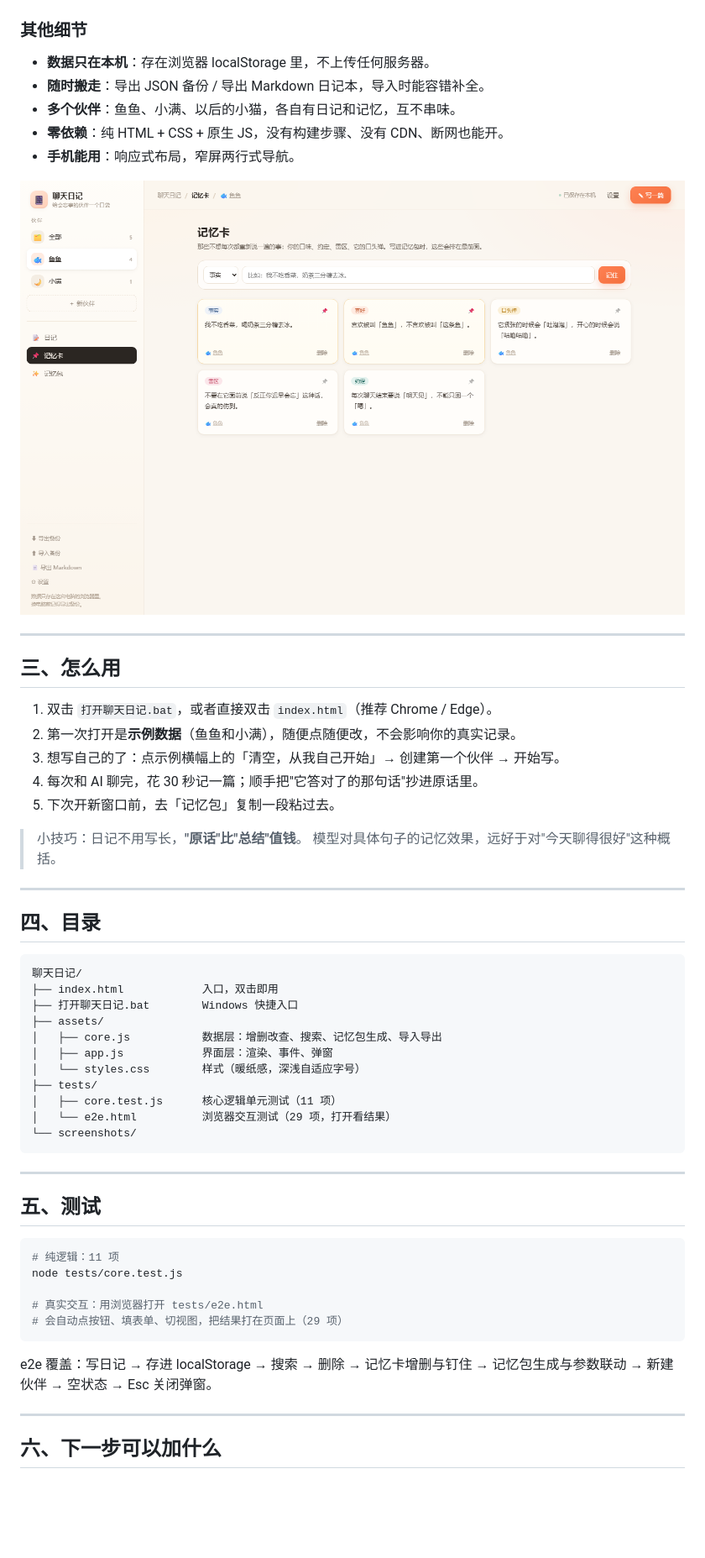
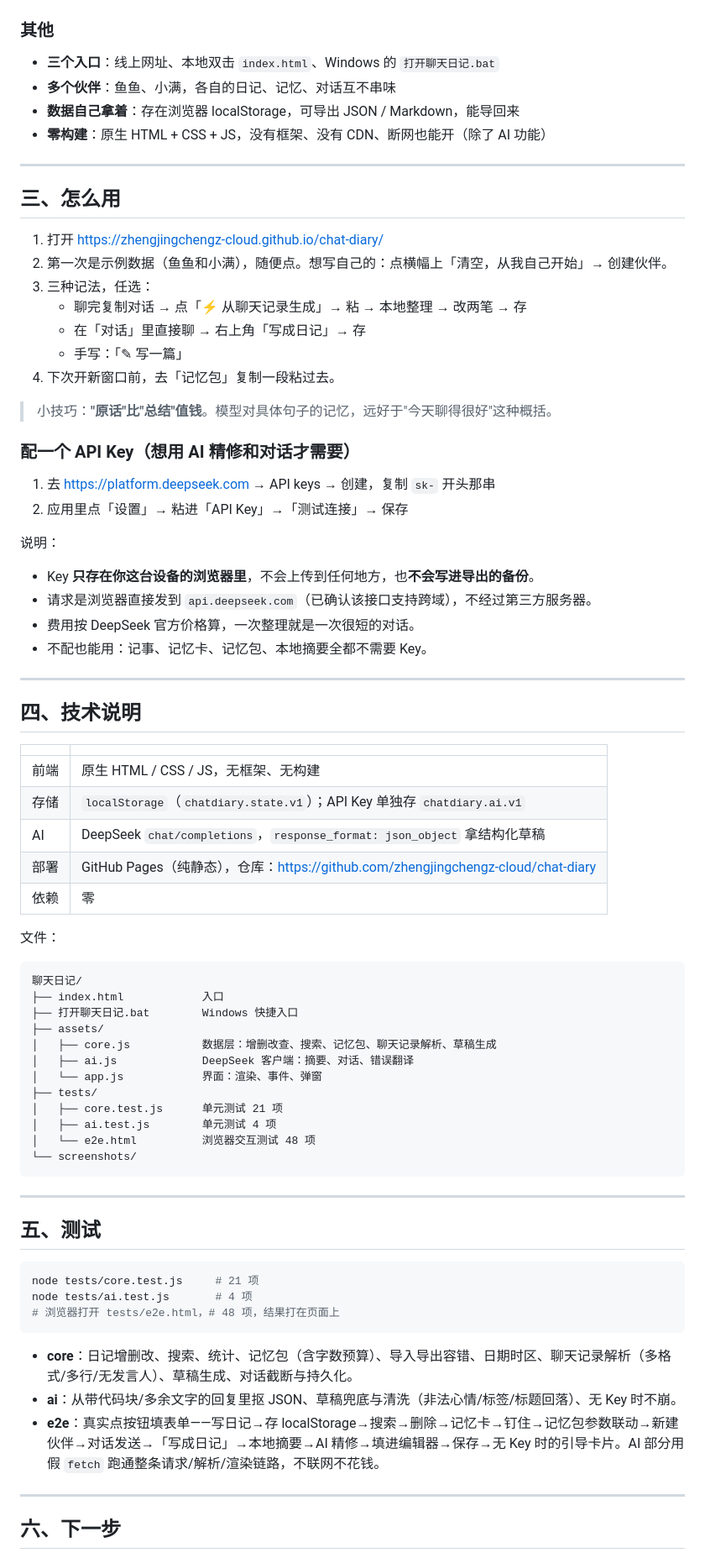
Before and after one commit to zhengjingchengz-cloud/chat-diary, a Markdown page: README.md, the part around one of its changes. Shown at 84% size. GitHub-like rendering; blank space fills up the shorter version.

Commit message:
docs: 更新 README.md

````diff
--- a/README.md
+++ b/README.md
@@ -75,44 +100,65 @@
 
 ![记忆包](screenshots/pack.png)
 
-### 其他细节
+### 其他
 
-- **数据只在本机**：存在浏览器 localStorage 里，不上传任何服务器。
-- **随时搬走**：导出 JSON 备份 / 导出 Markdown 日记本，导入时能容错补全。
-- **多个伙伴**：鱼鱼、小满、以后的小猫，各自有日记和记忆，互不串味。
-- **零依赖**：纯 HTML + CSS + 原生 JS，没有构建步骤、没有 CDN、断网也能开。
-- **手机能用**：响应式布局，窄屏两行式导航。
-
-![记忆卡](screenshots/memories.png)
+- **三个入口**：线上网址、本地双击 `index.html`、Windows 的 `打开聊天日记.bat`
+- **多个伙伴**：鱼鱼、小满，各自的日记、记忆、对话互不串味
+- **数据自己拿着**：存在浏览器 localStorage，可导出 JSON / Markdown，能导回来
+- **零构建**：原生 HTML + CSS + JS，没有框架、没有 CDN、断网也能开（除了 AI 功能）
 
 ---
 
 ## 三、怎么用
 
-1. 双击 `打开聊天日记.bat`，或者直接双击 `index.html`（推荐 Chrome / Edge）。
-2. 第一次打开是**示例数据**（鱼鱼和小满），随便点随便改，不会影响你的真实记录。
-3. 想写自己的了：点示例横幅上的「清空，从我自己开始」→ 创建第一个伙伴 → 开始写。
-4. 每次和 AI 聊完，花 30 秒记一篇；顺手把"它答对了的那句话"抄进原话里。
-5. 下次开新窗口前，去「记忆包」复制一段粘过去。
+1. 打开 <https://zhengjingchengz-cloud.github.io/chat-diary/>
+2. 第一次是示例数据（鱼鱼和小满），随便点。想写自己的：点横幅上「清空，从我自己开始」→ 创建伙伴。
+3. 三种记法，任选：
+   - 聊完复制对话 → 点「⚡ 从聊天记录生成」→ 粘 → 本地整理 → 改两笔 → 存
+   - 在「对话」里直接聊 → 右上角「写成日记」→ 存
+   - 手写：「✎ 写一篇」
+4. 下次开新窗口前，去「记忆包」复制一段粘过去。
 
-> 小技巧：日记不用写长，**"原话"比"总结"值钱**。
-> 模型对具体句子的记忆效果，远好于对"今天聊得很好"这种概括。
+> 小技巧：**"原话"比"总结"值钱**。模型对具体句子的记忆，远好于"今天聊得很好"这种概括。
+
+### 配一个 API Key（想用 AI 精修和对话才需要）
+
+1. 去 <https://platform.deepseek.com> → API keys → 创建，复制 `sk-` 开头那串
+2. 应用里点「设置」→ 粘进「API Key」→「测试连接」→ 保存
+
+说明：
+
+- Key **只存在你这台设备的浏览器里**，不会上传到任何地方，也**不会写进导出的备份**。
+- 请求是浏览器直接发到 `api.deepseek.com`（已确认该接口支持跨域），不经过第三方服务器。
+- 费用按 DeepSeek 官方价格算，一次整理就是一次很短的对话。
+- 不配也能用：记事、记忆卡、记忆包、本地摘要全都不需要 Key。
 
 ---
 
-## 四、目录
+## 四、技术说明
+
+| | |
+| --- | --- |
+| 前端 | 原生 HTML / CSS / JS，无框架、无构建 |
+| 存储 | `localStorage`（`chatdiary.state.v1`）；API Key 单独存 `chatdiary.ai.v1` |
+| AI | DeepSeek `chat/completions`，`response_format: json_object` 拿结构化草稿 |
+| 部署 | GitHub Pages（纯静态），仓库：<https://github.com/zhengjingchengz-cloud/chat-diary> |
+| 依赖 | 零 |
+
+文件：
 
 ```
 聊天日记/
-├── index.html            入口，双击即用
+├── index.html            入口
 ├── 打开聊天日记.bat        Windows 快捷入口
 ├── assets/
-│   ├── core.js           数据层：增删改查、搜索、记忆包生成、导入导出
-│   ├── app.js            界面层：渲染、事件、弹窗
-│   └── styles.css        样式（暖纸感，深浅自适应字号）
+│   ├── core.js           数据层：增删改查、搜索、记忆包、聊天记录解析、草稿生成
+│   ├── ai.js             DeepSeek 客户端：摘要、对话、错误翻译
+│   └── app.js            界面：渲染、事件、弹窗
 ├── tests/
-│   ├── core.test.js      核心逻辑单元测试（11 项）
-│   └── e2e.html          浏览器交互测试（29 项，打开看结果）
+│   ├── core.test.js      单元测试 21 项
+│   ├── ai.test.js        单元测试 4 项
+│   └── e2e.html          浏览器交互测试 48 项
 └── screenshots/
 ```
 
@@ -121,17 +167,16 @@
 ## 五、测试
 
 ```bash
-# 纯逻辑：11 项
-node tests/core.test.js
-
-# 真实交互：用浏览器打开 tests/e2e.html
-# 会自动点按钮、填表单、切视图，把结果打在页面上（29 项）
+node tests/core.test.js     # 21 项
+node tests/ai.test.js       # 4 项
+# 浏览器打开 tests/e2e.html，# 48 项，结果打在页面上
 ```
 
-e2e 覆盖：写日记 → 存进 localStorage → 搜索 → 删除 → 记忆卡增删与钉住 →
-记忆包生成与参数联动 → 新建伙伴 → 空状态 → Esc 关闭弹窗。
+- **core**：日记增删改、搜索、统计、记忆包（含字数预算）、导入导出容错、日期时区、聊天记录解析（多格式/多行/无发言人）、草稿生成、对话截断与持久化。
+- **ai**：从带代码块/多余文字的回复里抠 JSON、草稿兜底与清洗（非法心情/标签/标题回落）、无 Key 时不崩。
+- **e2e**：真实点按钮填表单——写日记→存 localStorage→搜索→删除→记忆卡→钉住→记忆包参数联动→新建伙伴→对话发送→「写成日记」→本地摘要→AI 精修→填进编辑器→保存→无 Key 时的引导卡片。AI 部分用假 `fetch` 跑通整条请求/解析/渲染链路，不联网不花钱。
 
 ---
 
-## 六、下一步可以加什么
+## 六、下一步
 
````
Also changed, not shown: other parts of README.md (+62 -42 lines).
